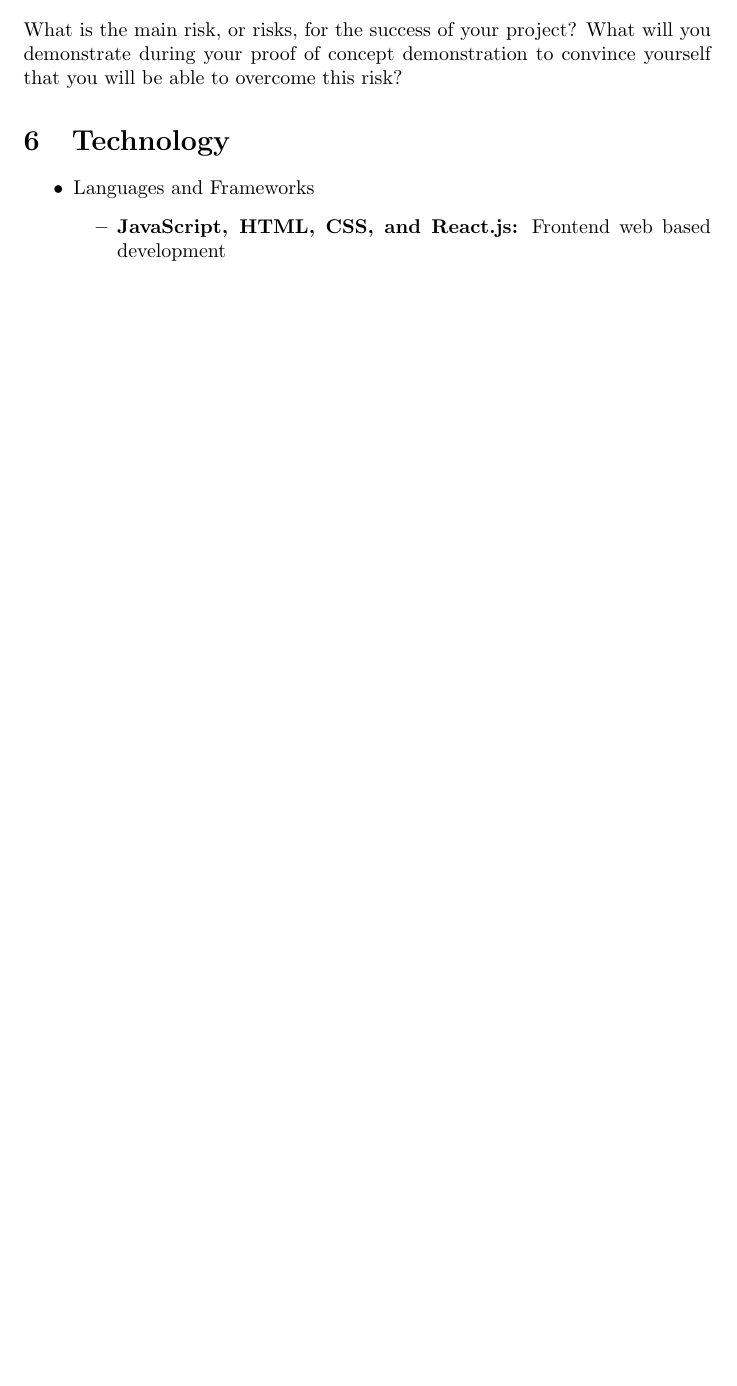
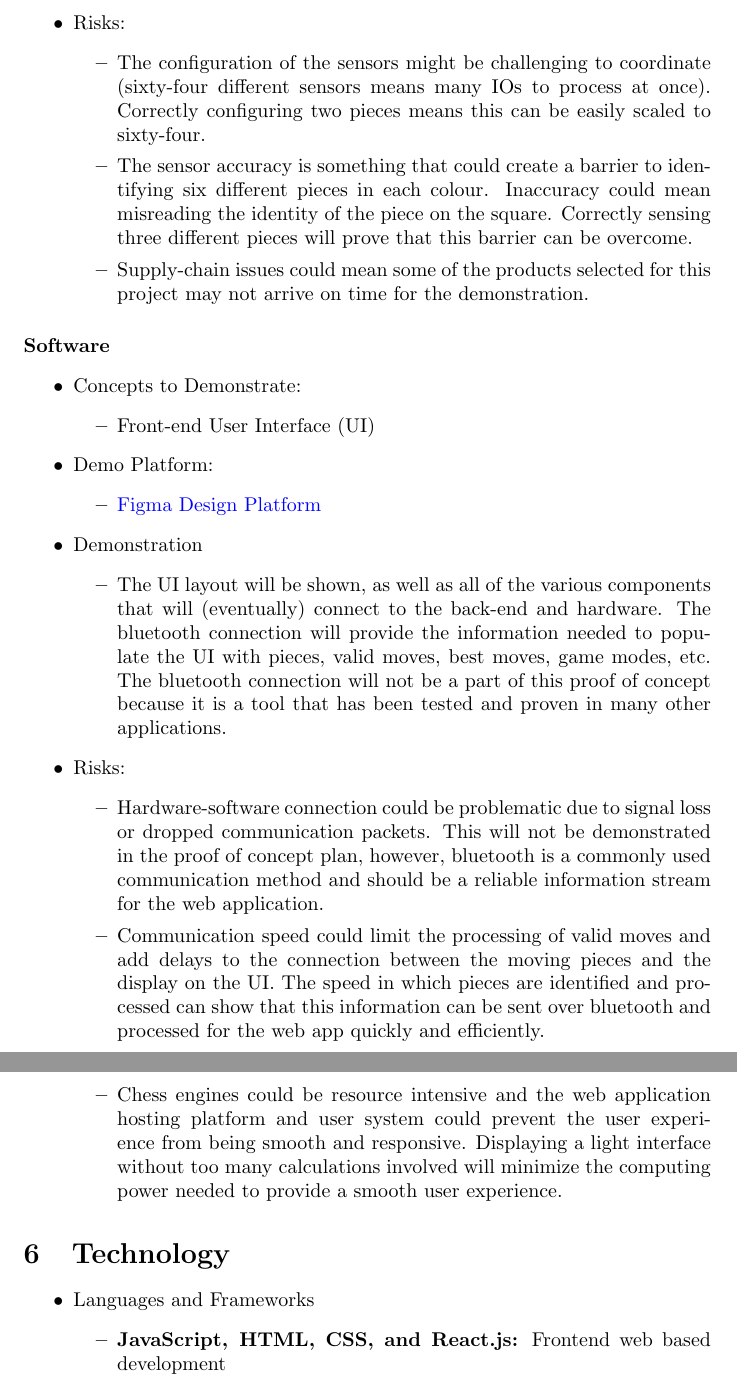
Before and after one commit to JonCels/chess-connect, a LaTeX document (docs/DevelopmentPlan/DevelopmentPlan.tex): part of page 4 of 7 before the commit and two parts of pages 5 and 6 of 8 after it, the two joined at a grey line, cut at the place of the change, the shorter picture padded with empty space. Compiled offline with pdfLaTeX.

Commit message:
Added proof of concept plan to development plan doc

```diff
--- a/docs/DevelopmentPlan/DevelopmentPlan.tex
+++ b/docs/DevelopmentPlan/DevelopmentPlan.tex
@@ -2,15 +2,15 @@
 
 \usepackage{booktabs}
 \usepackage{tabularx}
+
+\input{../Comments}
+\input{../Common}
 
 \title{Development Plan\\\progname}
 
 \author{\authname}
 
 \date{}
-
-\input{../Comments}
-\input{../Common}
 
 \begin{document}
 
@@ -24,6 +24,8 @@
 22-09-26 & Alexander Van Kralingen & Introduce CI/CD plan, team member role\\
 22-09-26 & Arshdeep Aujla & Introduce Hardware List 6, 3.2 Add Roles\\
 22-09-26 & Joshua Chapman & Modify Hardware List 6, 3.2 Add Role\\
+22-09-26 & Alexander Van Kralingen & Fix author field not being populated bug\\
+22-09-26 & Alexander Van Kralingen & Populate proof of concept plan\\
 ... & ... & ...\\
 \bottomrule
 \end{tabularx}
@@ -110,6 +117,3 @@ In the case of emergencies or time-critical situations, a team member will use S
 
 \section{Proof of Concept Demonstration Plan}
 
-What is the main risk, or risks, for the success of your project?  What will you
-demonstrate during your proof of concept demonstration to convince yourself that
-you will be able to overcome this risk?
@@ -116,3 +136,32 @@ you will be able to overcome this risk?
+    \item Risks:
+    \begin{itemize}
+        \item The configuration of the sensors might be challenging to coordinate (sixty-four different sensors means many IOs to process at once). Correctly configuring two pieces means this can be easily scaled to sixty-four.
+        \item The sensor accuracy is something that could create a barrier to identifying six different pieces in each colour. Inaccuracy could mean misreading the identity of the piece on the square. Correctly sensing three different pieces will prove that this barrier can be overcome.
+        \item Supply-chain issues could mean some of the products selected for this project may not arrive on time for the demonstration.
+    \end{itemize}
+\end{itemize}
+
+\paragraph{Software}
+\begin{itemize}
+    \item Concepts to Demonstrate:
+    \begin{itemize}
+        \item Front-end User Interface (UI)
+    \end{itemize}
+    \item Demo Platform:
+    \begin{itemize}
+        \item \href{https://www.figma.com/}{Figma Design Platform}
+    \end{itemize}
+    \item Demonstration
+    \begin{itemize}
+        \item The UI layout will be shown, as well as all of the various components that will (eventually) connect to the back-end and hardware. The bluetooth connection will provide the information needed to populate the UI with pieces, valid moves, best moves, game modes, etc. The bluetooth connection will not be a part of this proof of concept because it is a tool that has been tested and proven in many other applications.
+    \end{itemize}
+    \item Risks:
+    \begin{itemize}
+        \item Hardware-software connection could be problematic due to signal loss or dropped communication packets. This will not be demonstrated in the proof of concept plan, however, bluetooth is a commonly used communication method and should be a reliable information stream for the web application.
+        \item Communication speed could limit the processing of valid moves and add delays to the connection between the moving pieces and the display on the UI. The speed in which pieces are identified and processed can show that this information can be sent over bluetooth and processed for the web app quickly and efficiently.
+        \item Chess engines could be resource intensive and the web application hosting platform and user system could prevent the user experience from being smooth and responsive. Displaying a light interface without too many calculations involved will minimize the computing power needed to provide a smooth user experience.
+    \end{itemize}
+\end{itemize}
 
 \section{Technology}
 
```
Also changed, not shown: docs/DevelopmentPlan/DevelopmentPlan.pdf, docs/DevelopmentPlan/DevelopmentPlan.tex (23 more changed lines).
